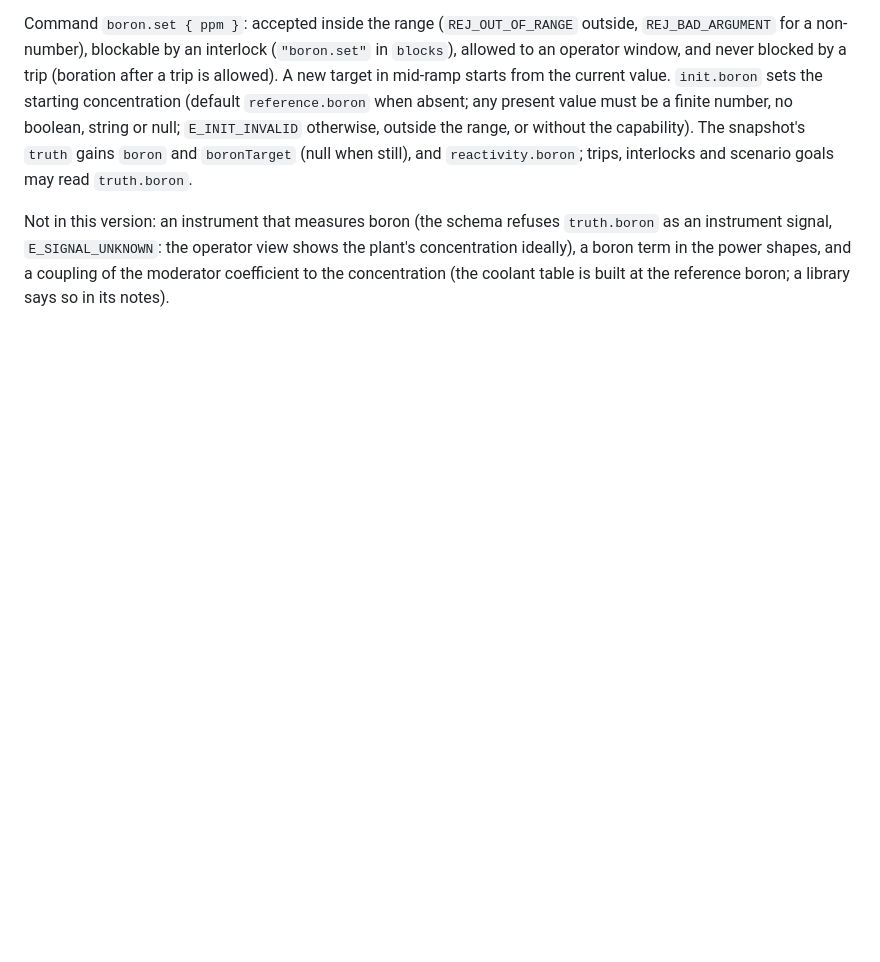
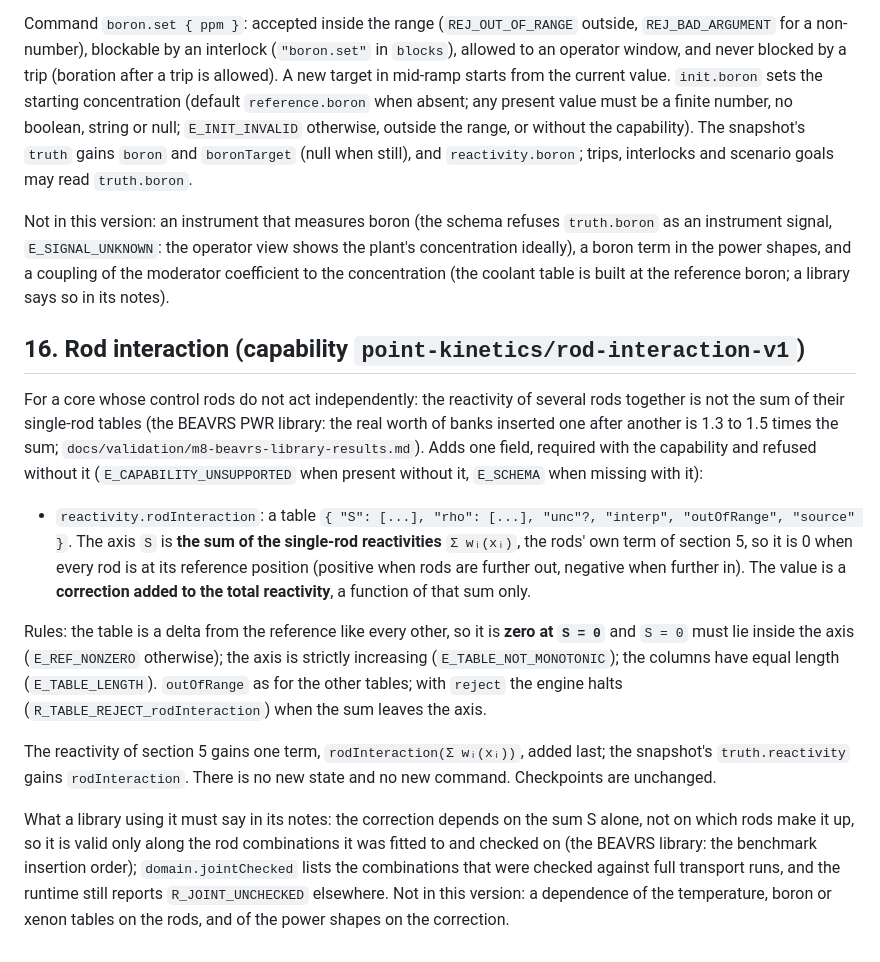
Before and after one commit to bluetyde/raft, a Markdown page: docs/library-format.md, the part around the change. Rendered like a GitHub page; blank space fills up the shorter version.

Commit message:
library-format: section 16, rod interaction

```diff
--- a/docs/library-format.md
+++ b/docs/library-format.md
@@ -261,3 +261,15 @@ The reactivity gains one term, `boron(C(t))`, in the sum of section 5. **The con
 Command `boron.set { ppm }`: accepted inside the range (`REJ_OUT_OF_RANGE` outside, `REJ_BAD_ARGUMENT` for a non-number), blockable by an interlock (`"boron.set"` in `blocks`), allowed to an operator window, and never blocked by a trip (boration after a trip is allowed). A new target in mid-ramp starts from the current value. `init.boron` sets the starting concentration (default `reference.boron` when absent; any present value must be a finite number, no boolean, string or null; `E_INIT_INVALID` otherwise, outside the range, or without the capability). The snapshot's `truth` gains `boron` and `boronTarget` (null when still), and `reactivity.boron`; trips, interlocks and scenario goals may read `truth.boron`.
 
 Not in this version: an instrument that measures boron (the schema refuses `truth.boron` as an instrument signal, `E_SIGNAL_UNKNOWN`: the operator view shows the plant's concentration ideally), a boron term in the power shapes, and a coupling of the moderator coefficient to the concentration (the coolant table is built at the reference boron; a library says so in its notes).
+
+## 16. Rod interaction (capability `point-kinetics/rod-interaction-v1`)
+
+For a core whose control rods do not act independently: the reactivity of several rods together is not the sum of their single-rod tables (the BEAVRS PWR library: the real worth of banks inserted one after another is 1.3 to 1.5 times the sum; `docs/validation/m8-beavrs-library-results.md`). Adds one field, required with the capability and refused without it (`E_CAPABILITY_UNSUPPORTED` when present without it, `E_SCHEMA` when missing with it):
+
+- `reactivity.rodInteraction`: a table `{ "S": [...], "rho": [...], "unc"?, "interp", "outOfRange", "source" }`. The axis `S` is **the sum of the single-rod reactivities** `Σ wᵢ(xᵢ)`, the rods' own term of section 5, so it is 0 when every rod is at its reference position (positive when rods are further out, negative when further in). The value is a **correction added to the total reactivity**, a function of that sum only.
+
+Rules: the table is a delta from the reference like every other, so it is **zero at `S = 0`** and `S = 0` must lie inside the axis (`E_REF_NONZERO` otherwise); the axis is strictly increasing (`E_TABLE_NOT_MONOTONIC`); the columns have equal length (`E_TABLE_LENGTH`). `outOfRange` as for the other tables; with `reject` the engine halts (`R_TABLE_REJECT_rodInteraction`) when the sum leaves the axis.
+
+The reactivity of section 5 gains one term, `rodInteraction(Σ wᵢ(xᵢ))`, added last; the snapshot's `truth.reactivity` gains `rodInteraction`. There is no new state and no new command. Checkpoints are unchanged.
+
+What a library using it must say in its notes: the correction depends on the sum S alone, not on which rods make it up, so it is valid only along the rod combinations it was fitted to and checked on (the BEAVRS library: the benchmark insertion order); `domain.jointChecked` lists the combinations that were checked against full transport runs, and the runtime still reports `R_JOINT_UNCHECKED` elsewhere. Not in this version: a dependence of the temperature, boron or xenon tables on the rods, and of the power shapes on the correction.
```
